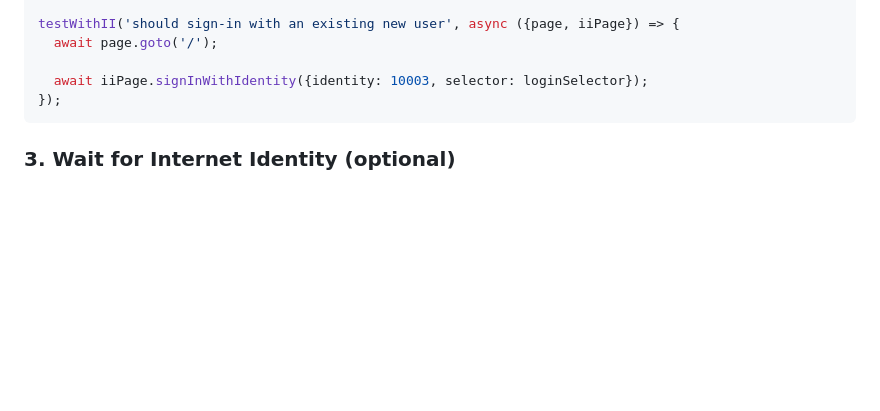
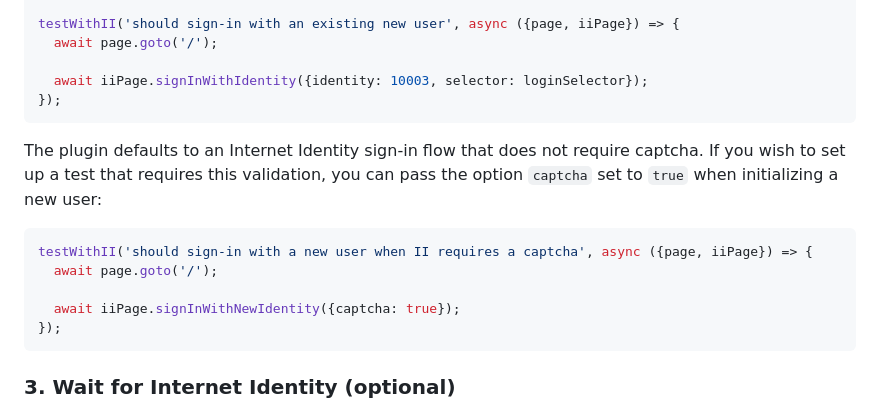
Before and after one commit to dfinity/internet-identity-playwright, a Markdown page: README.md, the part around the change. Drawn GitHub-style; blank space fills up the shorter version.

Commit message:
docs: captcha option (#23)

````diff
--- a/README.md
+++ b/README.md
@@ -71,6 +71,16 @@ testWithII('should sign-in with an existing new user', async ({page, iiPage}) =>
   await page.goto('/');
 
   await iiPage.signInWithIdentity({identity: 10003, selector: loginSelector});
+});
+```
+
+The plugin defaults to an Internet Identity sign-in flow that does not require captcha. If you wish to set up a test that requires this validation, you can pass the option `captcha` set to `true` when initializing a new user:
+
+```javascript
+testWithII('should sign-in with a new user when II requires a captcha', async ({page, iiPage}) => {
+  await page.goto('/');
+
+  await iiPage.signInWithNewIdentity({captcha: true});
 });
 ```
 
````
